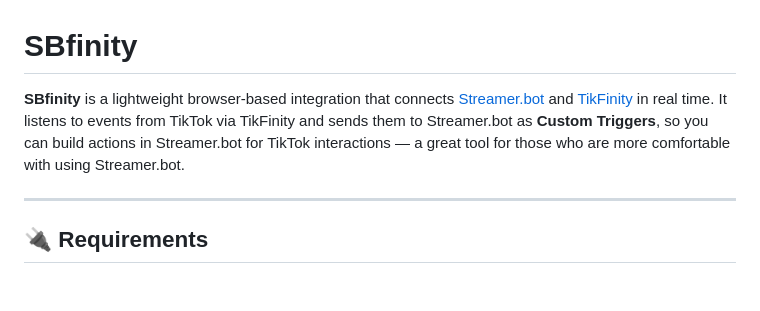
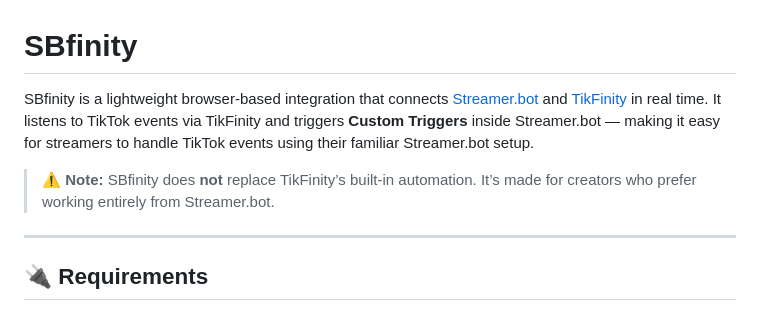
Before and after one commit to rexbordz/SBfinity, a Markdown page: README.md, the part around the change. GitHub-like rendering; blank space fills up the shorter version.

```diff
--- a/README.md
+++ b/README.md
@@ -1,6 +1,8 @@
 # SBfinity
 
-**SBfinity** is a lightweight browser-based integration that connects [Streamer.bot](https://streamer.bot) and [TikFinity]([https://github.com/zerodytrash/TikFinity](https://tikfinity.zerody.one/app/)) in real time. It listens to events from TikTok via TikFinity and sends them to Streamer.bot as **Custom Triggers**, so you can build actions in Streamer.bot for TikTok interactions — a great tool for those who are more comfortable with using Streamer.bot.
+SBfinity is a lightweight browser-based integration that connects [Streamer.bot](https://streamer.bot) and [TikFinity](https://tikfinity.zerody.one/app/) in real time. It listens to TikTok events via TikFinity and triggers **Custom Triggers** inside Streamer.bot — making it easy for streamers to handle TikTok events using their familiar Streamer.bot setup.
+
+> ⚠️ **Note:** SBfinity does **not** replace TikFinity’s built-in automation. It’s made for creators who prefer working entirely from Streamer.bot.
 
 ---
 
```
